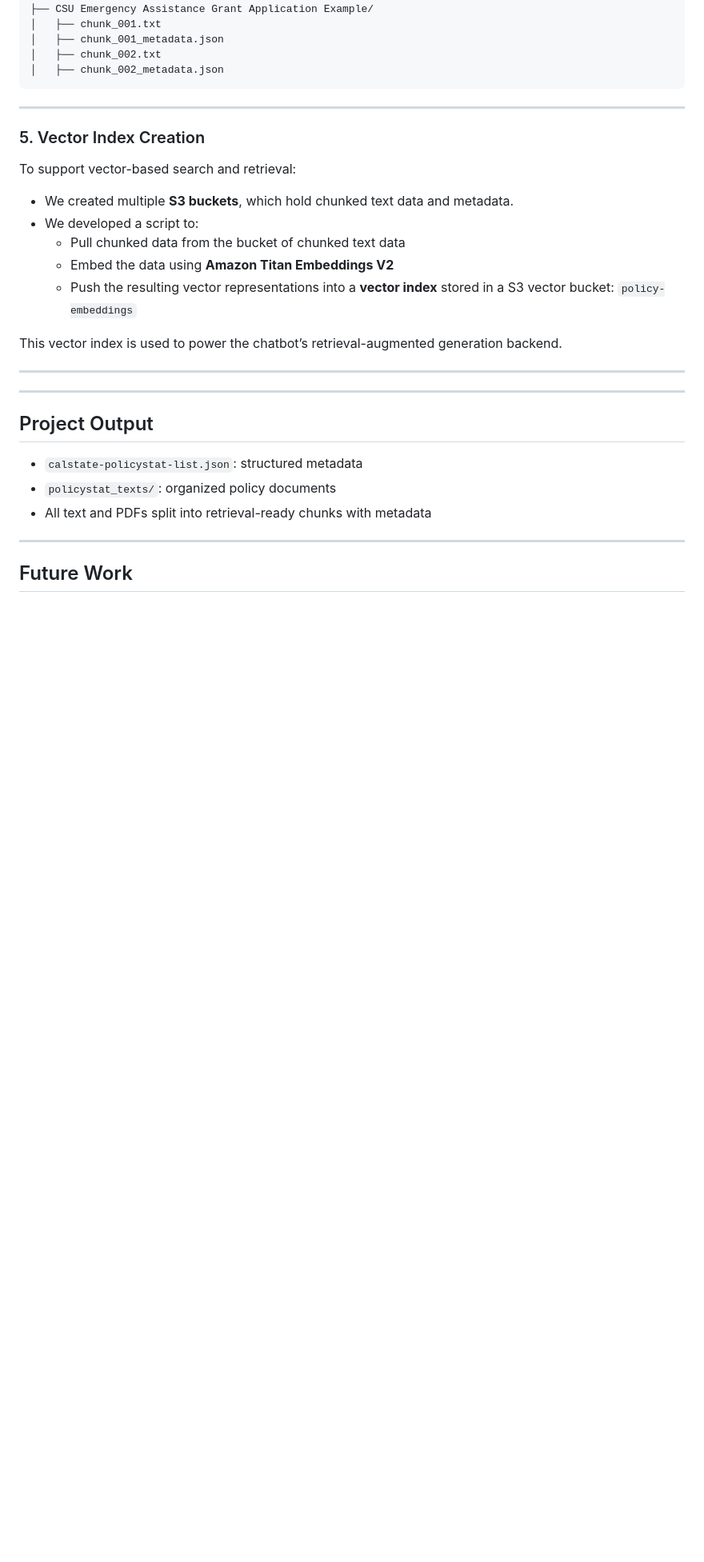
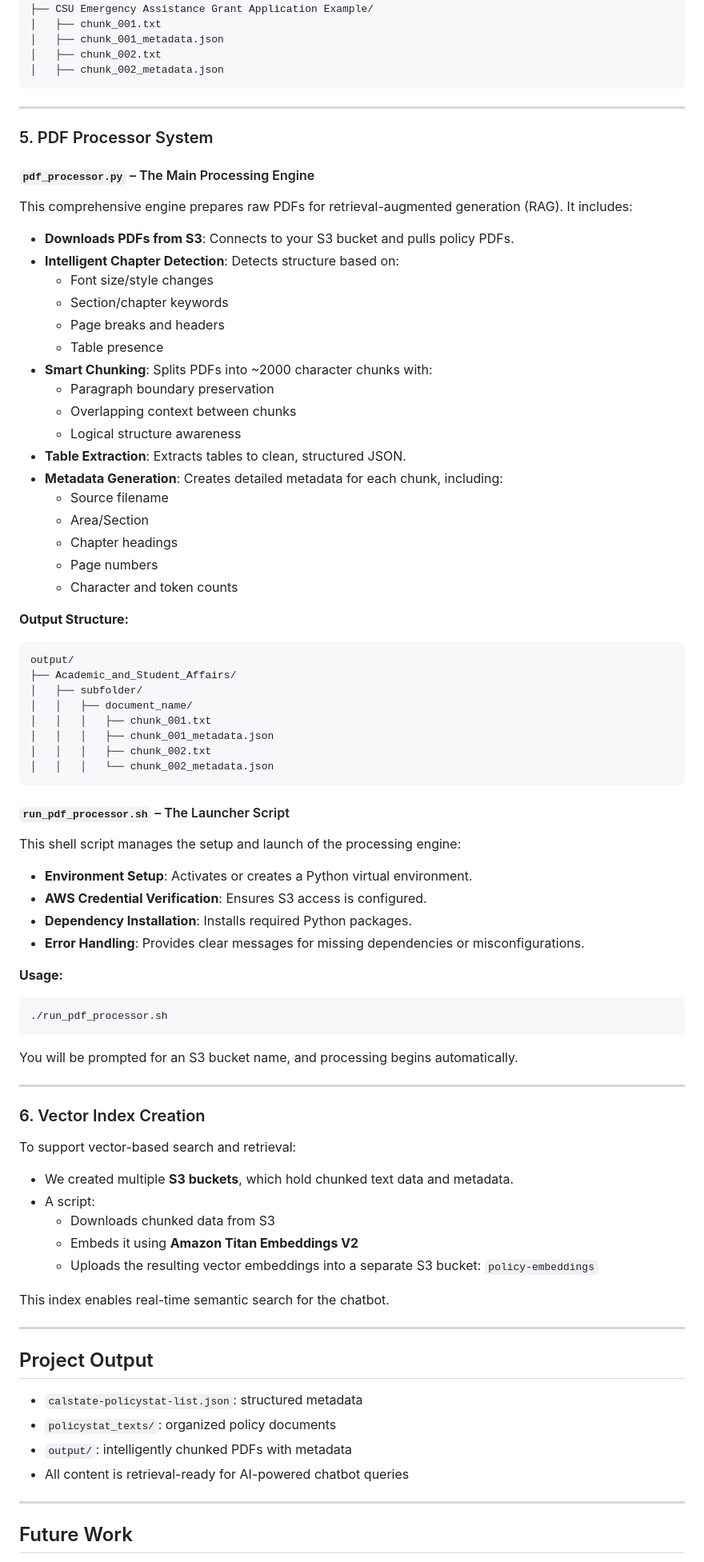
Before and after one commit to val4franco/csu-policy-readability, a Markdown page: README.md, the part around one of its changes. Shown at 80% size. GitHub-like rendering; blank space fills up the shorter version.

````diff
--- a/README.md
+++ b/README.md
@@ -107,23 +107,73 @@ Each policy folder contains:
 
 ---
 
-### 5. Vector Index Creation
+### 5. PDF Processor System
+
+#### `pdf_processor.py` – The Main Processing Engine
+
+This comprehensive engine prepares raw PDFs for retrieval-augmented generation (RAG). It includes:
+
+- **Downloads PDFs from S3**: Connects to your S3 bucket and pulls policy PDFs.
+- **Intelligent Chapter Detection**: Detects structure based on:
+  - Font size/style changes
+  - Section/chapter keywords
+  - Page breaks and headers
+  - Table presence
+- **Smart Chunking**: Splits PDFs into ~2000 character chunks with:
+  - Paragraph boundary preservation
+  - Overlapping context between chunks
+  - Logical structure awareness
+- **Table Extraction**: Extracts tables to clean, structured JSON.
+- **Metadata Generation**: Creates detailed metadata for each chunk, including:
+  - Source filename
+  - Area/Section
+  - Chapter headings
+  - Page numbers
+  - Character and token counts
+
+**Output Structure:**
+
+```
+output/
+├── Academic_and_Student_Affairs/
+│   ├── subfolder/
+│   │   ├── document_name/
+│   │   │   ├── chunk_001.txt
+│   │   │   ├── chunk_001_metadata.json
+│   │   │   ├── chunk_002.txt
+│   │   │   └── chunk_002_metadata.json
+```
+
+#### `run_pdf_processor.sh` – The Launcher Script
+
+This shell script manages the setup and launch of the processing engine:
+
+- **Environment Setup**: Activates or creates a Python virtual environment.
+- **AWS Credential Verification**: Ensures S3 access is configured.
+- **Dependency Installation**: Installs required Python packages.
+- **Error Handling**: Provides clear messages for missing dependencies or misconfigurations.
+
+**Usage:**
+
+```bash
+./run_pdf_processor.sh
+```
+
+You will be prompted for an S3 bucket name, and processing begins automatically.
+
+---
+
+### 6. Vector Index Creation
 
 To support vector-based search and retrieval:
 
 - We created multiple **S3 buckets**, which hold chunked text data and metadata.
-- We developed a script to:
-  - Pull chunked data from the bucket of chunked text data
-  - Embed the data using **Amazon Titan Embeddings V2**
-  - Push the resulting vector representations into a **vector index** stored in a S3 vector bucket: `policy-embeddings`
+- A script:
+  - Downloads chunked data from S3
+  - Embeds it using **Amazon Titan Embeddings V2**
+  - Uploads the resulting vector embeddings into a separate S3 bucket: `policy-embeddings`
 
-This vector index is used to power the chatbot’s retrieval-augmented generation backend.
-
----
-
-
-
-
+This index enables real-time semantic search for the chatbot.
 
 ---
 
@@ -131,7 +181,8 @@ This vector index is used to power the chatbot’s retrieval-augmented generatio
 
 - `calstate-policystat-list.json`: structured metadata
 - `policystat_texts/`: organized policy documents
-- All text and PDFs split into retrieval-ready chunks with metadata
+- `output/`: intelligently chunked PDFs with metadata
+- All content is retrieval-ready for AI-powered chatbot queries
 
 ---
 
````
Also changed, not shown: other parts of README.md (+14 -9 lines).
